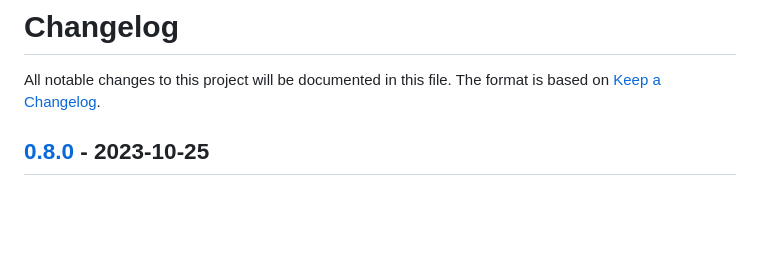
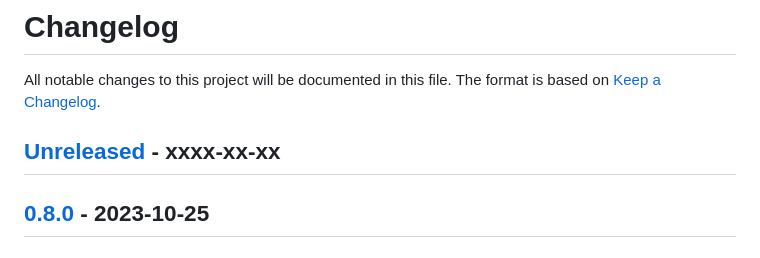
Before and after one commit to owncloud/customgroups, a Markdown page: CHANGELOG.md, the part around the change. Drawn GitHub-style; blank space fills up the shorter version.

Commit message:
Update CHANGELOG.md
Added Unreleased Section

```diff
--- a/CHANGELOG.md
+++ b/CHANGELOG.md
@@ -2,6 +2,8 @@
 
 All notable changes to this project will be documented in this file.
 The format is based on [Keep a Changelog](http://keepachangelog.com/en/1.0.0/).
+
+## [Unreleased] - xxxx-xx-xx
 
 ## [0.8.0] - 2023-10-25
 
```
